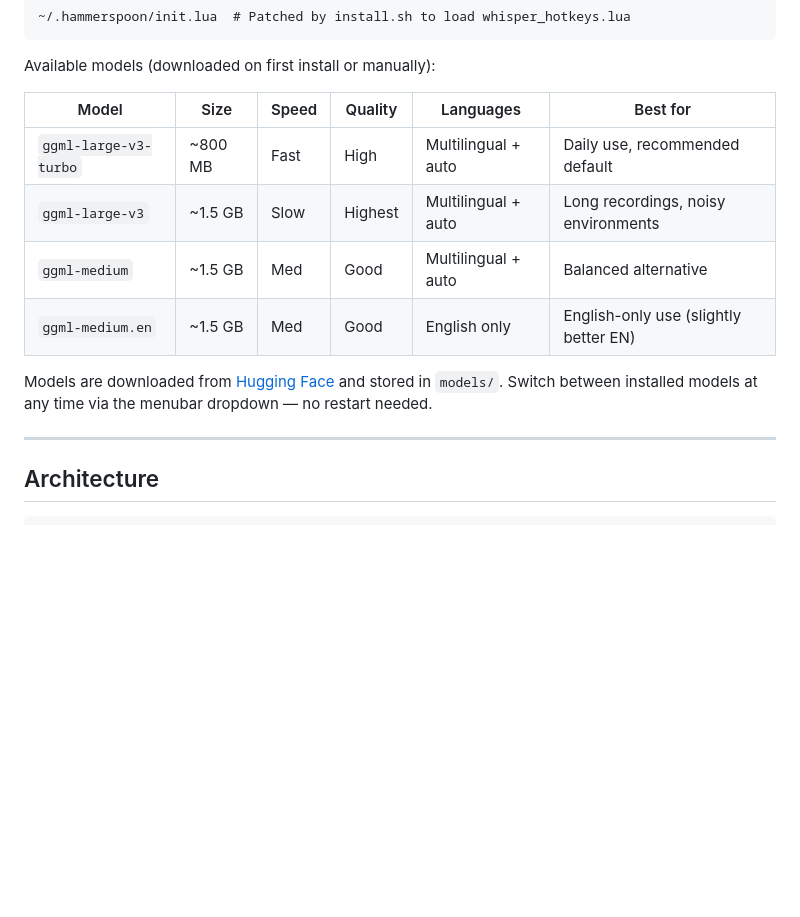
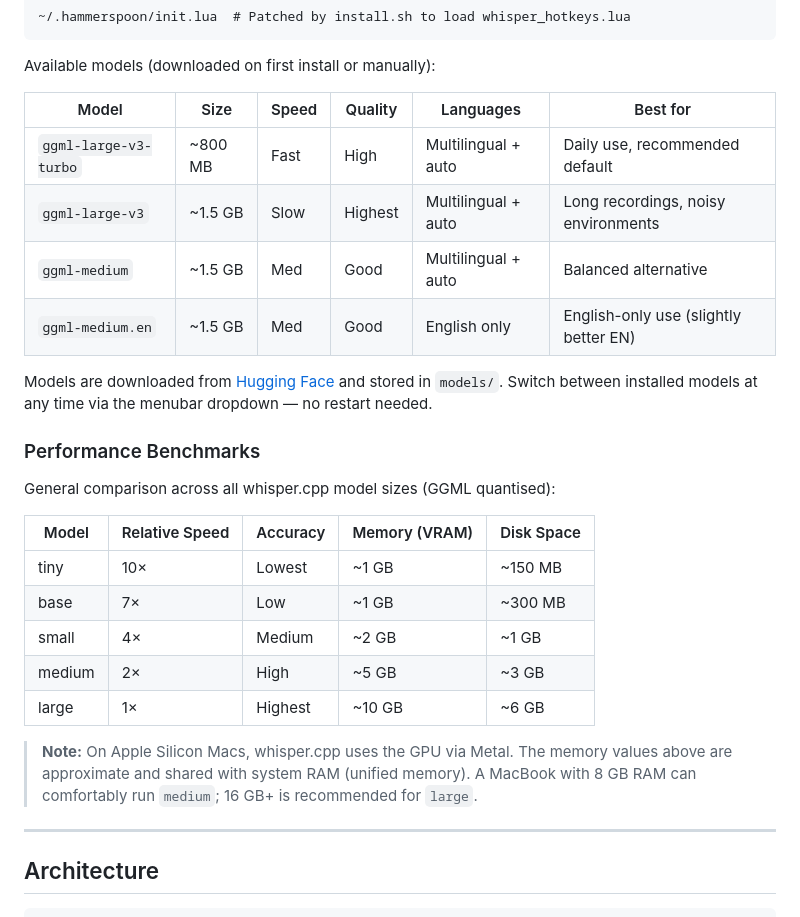
Before and after one commit to Bloodw0lf/Careless-Whisper, a Markdown page: README.md, the part around the change. GitHub-like rendering; blank space fills up the shorter version.

Commit message:
docs: add VRAM/performance benchmark table for all model sizes
- General comparison: tiny through large with speed, accuracy, memory, disk
- Note on Apple Silicon unified memory and RAM recommendations

```diff
--- a/README.md
+++ b/README.md
@@ -34,15 +34,31 @@ Careless-Whisper/
 
 Available models (downloaded on first install or manually):
 
-| Model                    | Size     | Speed | Quality | Languages           | Best for                              |
-| ------------------------ | -------- | ----- | ------- | ------------------- | ------------------------------------- |
-| `ggml-large-v3-turbo`    | ~800 MB  | Fast  | High    | Multilingual + auto | Daily use, recommended default        |
-| `ggml-large-v3`          | ~1.5 GB  | Slow  | Highest | Multilingual + auto | Long recordings, noisy environments   |
-| `ggml-medium`            | ~1.5 GB  | Med   | Good    | Multilingual + auto | Balanced alternative                  |
-| `ggml-medium.en`         | ~1.5 GB  | Med   | Good    | English only        | English-only use (slightly better EN) |
+| Model                 | Size    | Speed | Quality | Languages           | Best for                              |
+| --------------------- | ------- | ----- | ------- | ------------------- | ------------------------------------- |
+| `ggml-large-v3-turbo` | ~800 MB | Fast  | High    | Multilingual + auto | Daily use, recommended default        |
+| `ggml-large-v3`       | ~1.5 GB | Slow  | Highest | Multilingual + auto | Long recordings, noisy environments   |
+| `ggml-medium`         | ~1.5 GB | Med   | Good    | Multilingual + auto | Balanced alternative                  |
+| `ggml-medium.en`      | ~1.5 GB | Med   | Good    | English only        | English-only use (slightly better EN) |
 
 Models are downloaded from [Hugging Face](https://huggingface.co/ggerganov/whisper.cpp) and stored in `models/`.
 Switch between installed models at any time via the menubar dropdown — no restart needed.
+
+### Performance Benchmarks
+
+General comparison across all whisper.cpp model sizes (GGML quantised):
+
+| Model  | Relative Speed | Accuracy | Memory (VRAM) | Disk Space |
+| ------ | -------------- | -------- | ------------- | ---------- |
+| tiny   | 10×            | Lowest   | ~1 GB         | ~150 MB    |
+| base   | 7×             | Low      | ~1 GB         | ~300 MB    |
+| small  | 4×             | Medium   | ~2 GB         | ~1 GB      |
+| medium | 2×             | High     | ~5 GB         | ~3 GB      |
+| large  | 1×             | Highest  | ~10 GB        | ~6 GB      |
+
+> **Note:** On Apple Silicon Macs, whisper.cpp uses the GPU via Metal. The memory
+> values above are approximate and shared with system RAM (unified memory).
+> A MacBook with 8 GB RAM can comfortably run `medium`; 16 GB+ is recommended for `large`.
 
 ---
 
```
